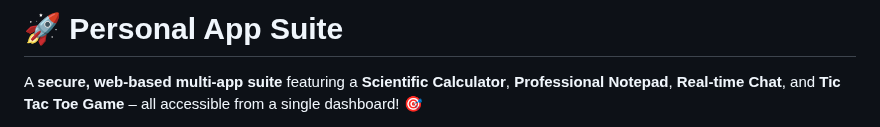
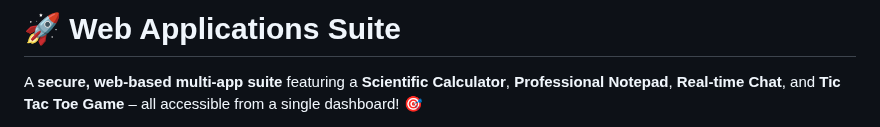
Before and after one commit to Ramz10o/ProjectsByRamz, a Markdown page: Web Application Suite/readme.md, the part around the change. GitHub-like rendering.

```diff
--- a/Web Application Suite/readme.md
+++ b/Web Application Suite/readme.md
@@ -1,4 +1,4 @@
-# 🚀 Personal App Suite
+# 🚀 Web Applications Suite
 
 
 A **secure, web-based multi-app suite** featuring a **Scientific Calculator**, **Professional Notepad**, **Real-time Chat**, and **Tic Tac Toe Game** – all accessible from a single dashboard! 🎯
```
